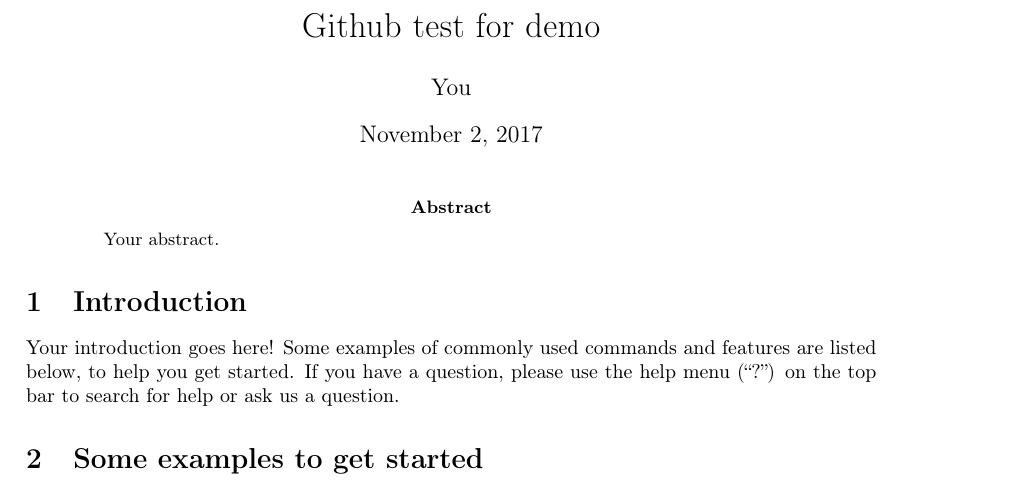
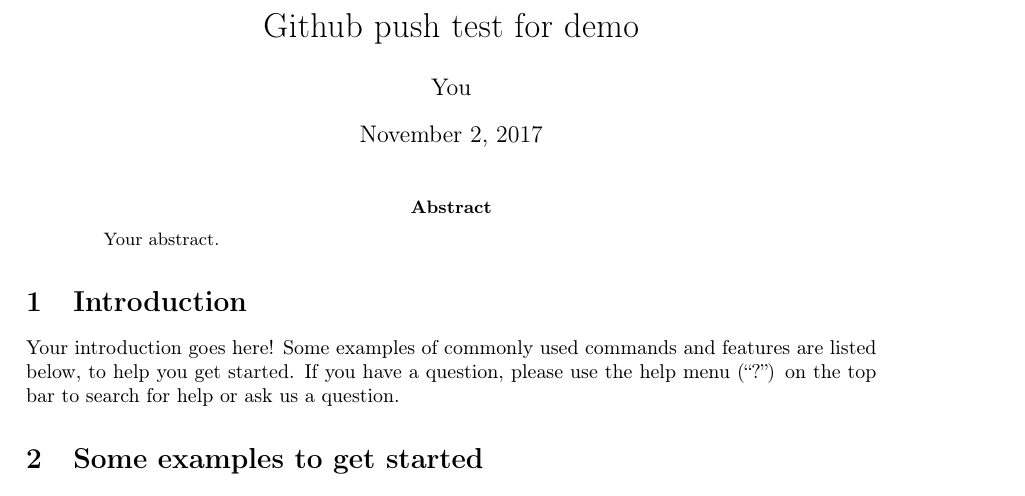
Before and after one commit to ryanlooney/ol-demo, a LaTeX paper (main.tex): part of page 1 of 2, cut so that both start at the same text. Compiled offline with pdfLaTeX.

Commit message:
update for demo

```diff
--- a/main.tex
+++ b/main.tex
@@ -14,7 +14,7 @@
 \usepackage[colorinlistoftodos]{todonotes}
 \usepackage[colorlinks=true, allcolors=blue]{hyperref}
 
-\title{Github test for demo}
+\title{Github push test for demo}
 \author{You}
 
 \begin{document}
```
